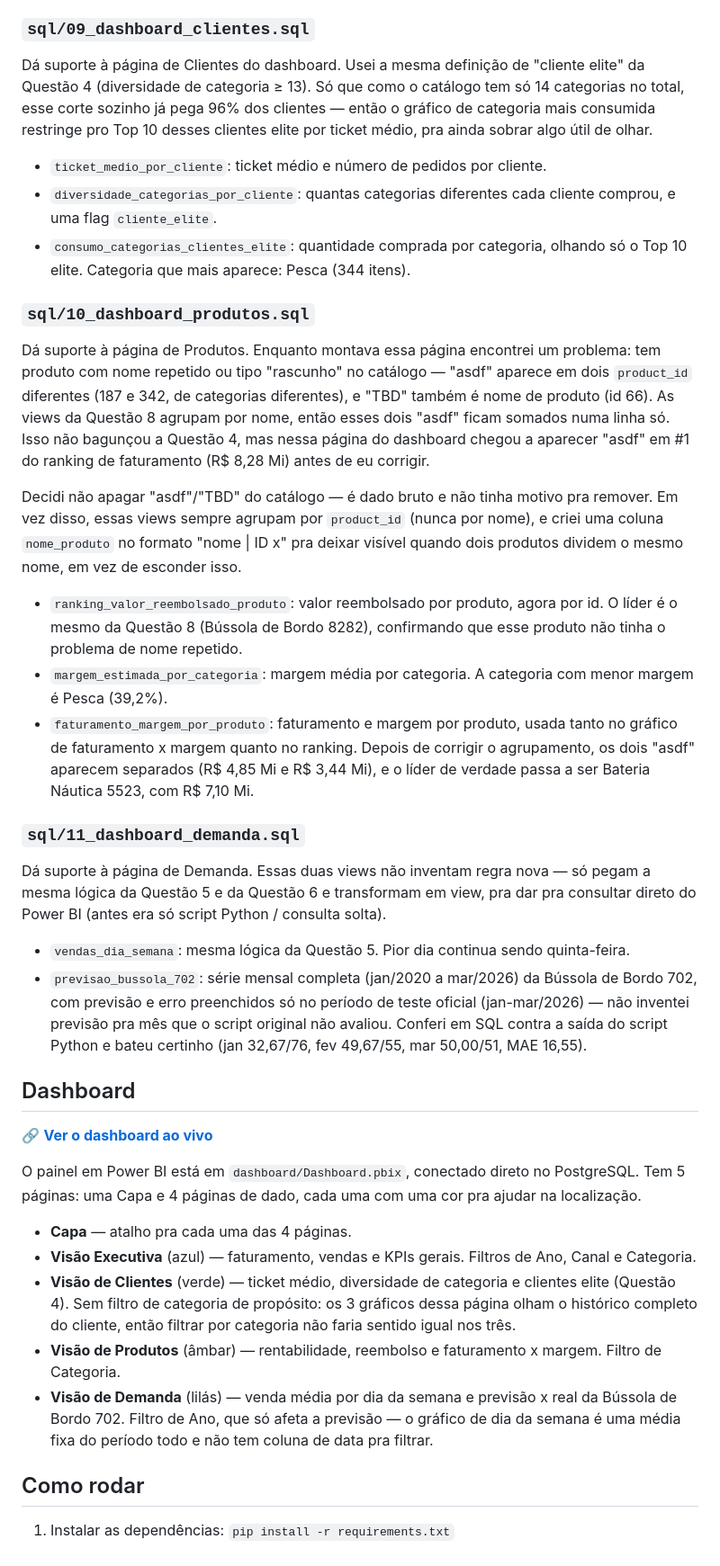
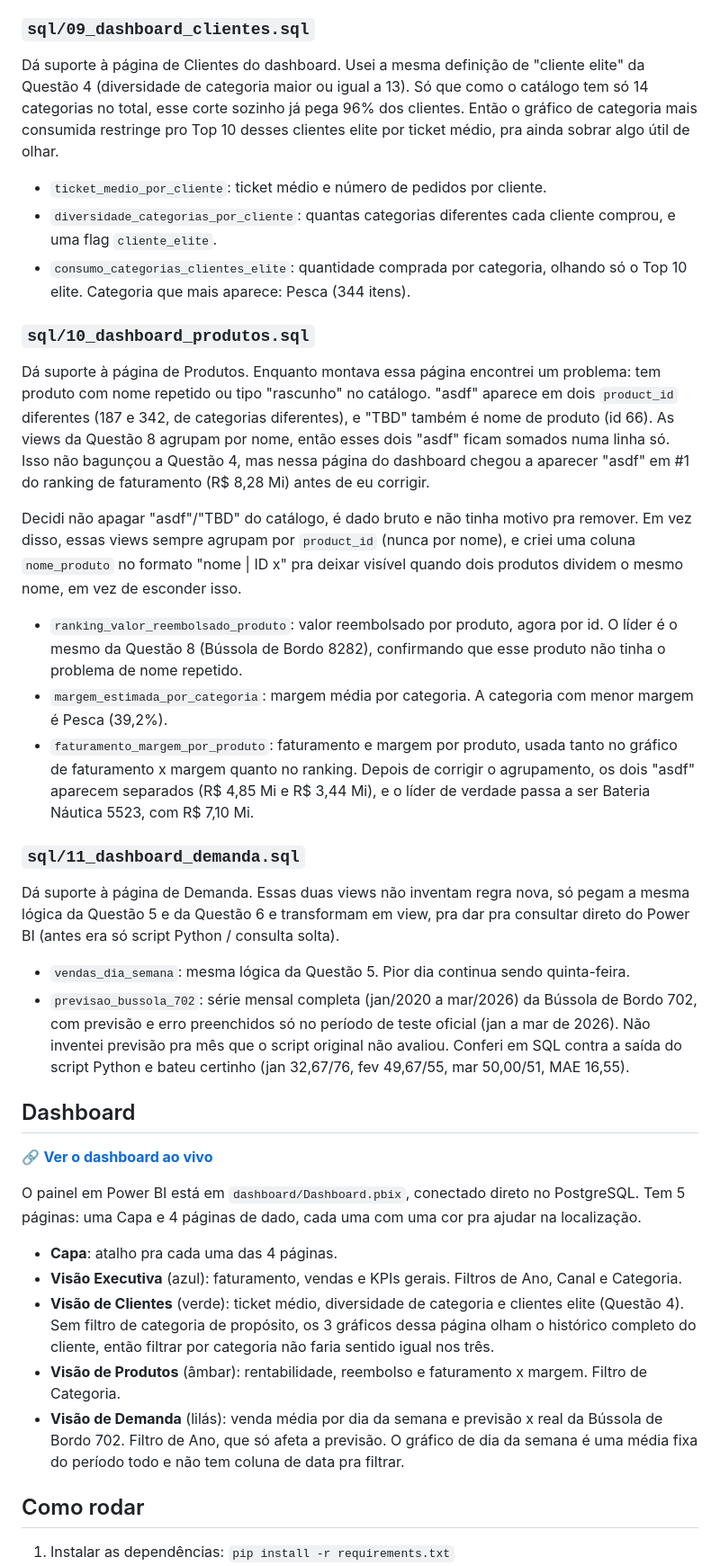
Before and after one commit to Sam-Batisti/lh-nautical-lighthouse-indicium, a Markdown page: README.md, the part around one of its changes. Shown at 90% size. GitHub-like rendering.

```diff
--- a/README.md
+++ b/README.md
@@ -96,7 +96,7 @@ Evitei falar "prejuízo" e "lucro" sem qualificar, porque nenhum dos dois é exa
 
 ### `sql/09_dashboard_clientes.sql`
 
-Dá suporte à página de Clientes do dashboard. Usei a mesma definição de "cliente elite" da Questão 4 (diversidade de categoria ≥ 13). Só que como o catálogo tem só 14 categorias no total, esse corte sozinho já pega 96% dos clientes — então o gráfico de categoria mais consumida restringe pro Top 10 desses clientes elite por ticket médio, pra ainda sobrar algo útil de olhar.
+Dá suporte à página de Clientes do dashboard. Usei a mesma definição de "cliente elite" da Questão 4 (diversidade de categoria maior ou igual a 13). Só que como o catálogo tem só 14 categorias no total, esse corte sozinho já pega 96% dos clientes. Então o gráfico de categoria mais consumida restringe pro Top 10 desses clientes elite por ticket médio, pra ainda sobrar algo útil de olhar.
 
 - `ticket_medio_por_cliente`: ticket médio e número de pedidos por cliente.
 - `diversidade_categorias_por_cliente`: quantas categorias diferentes cada cliente comprou, e uma flag `cliente_elite`.
@@ -104,9 +104,9 @@ Dá suporte à página de Clientes do dashboard. Usei a mesma definição de "cl
 
 ### `sql/10_dashboard_produtos.sql`
 
-Dá suporte à página de Produtos. Enquanto montava essa página encontrei um problema: tem produto com nome repetido ou tipo "rascunho" no catálogo — "asdf" aparece em dois `product_id` diferentes (187 e 342, de categorias diferentes), e "TBD" também é nome de produto (id 66). As views da Questão 8 agrupam por nome, então esses dois "asdf" ficam somados numa linha só. Isso não bagunçou a Questão 4, mas nessa página do dashboard chegou a aparecer "asdf" em #1 do ranking de faturamento (R$ 8,28 Mi) antes de eu corrigir.
+Dá suporte à página de Produtos. Enquanto montava essa página encontrei um problema: tem produto com nome repetido ou tipo "rascunho" no catálogo. "asdf" aparece em dois `product_id` diferentes (187 e 342, de categorias diferentes), e "TBD" também é nome de produto (id 66). As views da Questão 8 agrupam por nome, então esses dois "asdf" ficam somados numa linha só. Isso não bagunçou a Questão 4, mas nessa página do dashboard chegou a aparecer "asdf" em #1 do ranking de faturamento (R$ 8,28 Mi) antes de eu corrigir.
 
-Decidi não apagar "asdf"/"TBD" do catálogo — é dado bruto e não tinha motivo pra remover. Em vez disso, essas views sempre agrupam por `product_id` (nunca por nome), e criei uma coluna `nome_produto` no formato "nome | ID x" pra deixar visível quando dois produtos dividem o mesmo nome, em vez de esconder isso.
+Decidi não apagar "asdf"/"TBD" do catálogo, é dado bruto e não tinha motivo pra remover. Em vez disso, essas views sempre agrupam por `product_id` (nunca por nome), e criei uma coluna `nome_produto` no formato "nome | ID x" pra deixar visível quando dois produtos dividem o mesmo nome, em vez de esconder isso.
 
 - `ranking_valor_reembolsado_produto`: valor reembolsado por produto, agora por id. O líder é o mesmo da Questão 8 (Bússola de Bordo 8282), confirmando que esse produto não tinha o problema de nome repetido.
 - `margem_estimada_por_categoria`: margem média por categoria. A categoria com menor margem é Pesca (39,2%).
@@ -114,10 +114,10 @@ Decidi não apagar "asdf"/"TBD" do catálogo — é dado bruto e não tinha moti
 
 ### `sql/11_dashboard_demanda.sql`
 
-Dá suporte à página de Demanda. Essas duas views não inventam regra nova — só pegam a mesma lógica da Questão 5 e da Questão 6 e transformam em view, pra dar pra consultar direto do Power BI (antes era só script Python / consulta solta).
+Dá suporte à página de Demanda. Essas duas views não inventam regra nova, só pegam a mesma lógica da Questão 5 e da Questão 6 e transformam em view, pra dar pra consultar direto do Power BI (antes era só script Python / consulta solta).
 
 - `vendas_dia_semana`: mesma lógica da Questão 5. Pior dia continua sendo quinta-feira.
-- `previsao_bussola_702`: série mensal completa (jan/2020 a mar/2026) da Bússola de Bordo 702, com previsão e erro preenchidos só no período de teste oficial (jan-mar/2026) — não inventei previsão pra mês que o script original não avaliou. Conferi em SQL contra a saída do script Python e bateu certinho (jan 32,67/76, fev 49,67/55, mar 50,00/51, MAE 16,55).
+- `previsao_bussola_702`: série mensal completa (jan/2020 a mar/2026) da Bússola de Bordo 702, com previsão e erro preenchidos só no período de teste oficial (jan a mar de 2026). Não inventei previsão pra mês que o script original não avaliou. Conferi em SQL contra a saída do script Python e bateu certinho (jan 32,67/76, fev 49,67/55, mar 50,00/51, MAE 16,55).
 
 ## Dashboard
 
@@ -125,11 +125,11 @@ Dá suporte à página de Demanda. Essas duas views não inventam regra nova —
 
 O painel em Power BI está em `dashboard/Dashboard.pbix`, conectado direto no PostgreSQL. Tem 5 páginas: uma Capa e 4 páginas de dado, cada uma com uma cor pra ajudar na localização.
 
-- **Capa** — atalho pra cada uma das 4 páginas.
-- **Visão Executiva** (azul) — faturamento, vendas e KPIs gerais. Filtros de Ano, Canal e Categoria.
-- **Visão de Clientes** (verde) — ticket médio, diversidade de categoria e clientes elite (Questão 4). Sem filtro de categoria de propósito: os 3 gráficos dessa página olham o histórico completo do cliente, então filtrar por categoria não faria sentido igual nos três.
-- **Visão de Produtos** (âmbar) — rentabilidade, reembolso e faturamento x margem. Filtro de Categoria.
-- **Visão de Demanda** (lilás) — venda média por dia da semana e previsão x real da Bússola de Bordo 702. Filtro de Ano, que só afeta a previsão — o gráfico de dia da semana é uma média fixa do período todo e não tem coluna de data pra filtrar.
+- **Capa**: atalho pra cada uma das 4 páginas.
+- **Visão Executiva** (azul): faturamento, vendas e KPIs gerais. Filtros de Ano, Canal e Categoria.
+- **Visão de Clientes** (verde): ticket médio, diversidade de categoria e clientes elite (Questão 4). Sem filtro de categoria de propósito, os 3 gráficos dessa página olham o histórico completo do cliente, então filtrar por categoria não faria sentido igual nos três.
+- **Visão de Produtos** (âmbar): rentabilidade, reembolso e faturamento x margem. Filtro de Categoria.
+- **Visão de Demanda** (lilás): venda média por dia da semana e previsão x real da Bússola de Bordo 702. Filtro de Ano, que só afeta a previsão. O gráfico de dia da semana é uma média fixa do período todo e não tem coluna de data pra filtrar.
 
 ## Como rodar
 
```
Also changed, not shown: other parts of README.md (+21 -21 lines).
